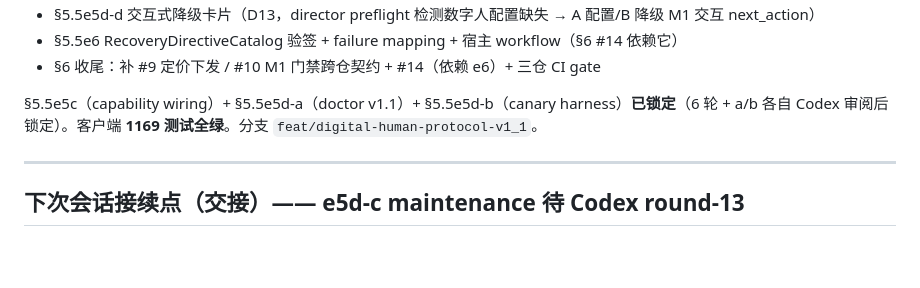
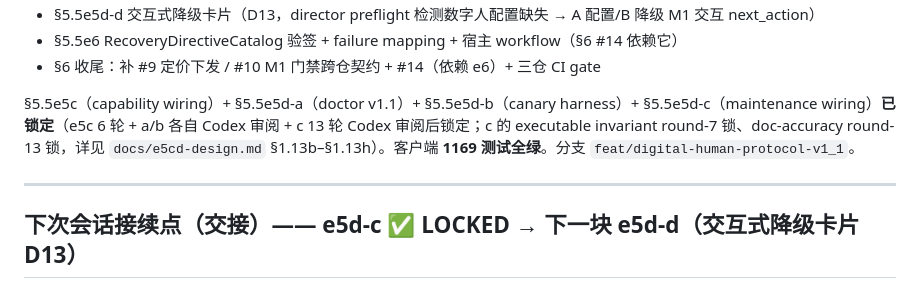
Before and after one commit to jiyangnan/AgentMesh-Lecturecast, a Markdown page: docs/DIGITAL-HUMAN-PROGRESS.md, the part around one of its changes. GitHub-like rendering; blank space fills up the shorter version.

```diff
--- a/docs/DIGITAL-HUMAN-PROGRESS.md
+++ b/docs/DIGITAL-HUMAN-PROGRESS.md
@@ -74,9 +74,9 @@
 - §5.5e6 RecoveryDirectiveCatalog 验签 + failure mapping + 宿主 workflow（§6 #14 依赖它）
 - §6 收尾：补 #9 定价下发 / #10 M1 门禁跨仓契约 + #14（依赖 e6）+ 三仓 CI gate
 
-§5.5e5c（capability wiring）+ §5.5e5d-a（doctor v1.1）+ §5.5e5d-b（canary harness）**已锁定**（6 轮 + a/b 各自 Codex 审阅后锁定）。客户端 **1169 测试全绿**。分支 `feat/digital-human-protocol-v1_1`。
+§5.5e5c（capability wiring）+ §5.5e5d-a（doctor v1.1）+ §5.5e5d-b（canary harness）+ §5.5e5d-c（maintenance wiring）**已锁定**（e5c 6 轮 + a/b 各自 Codex 审阅 + c 13 轮 Codex 审阅后锁定；c 的 executable invariant round-7 锁、doc-accuracy round-13 锁，详见 `docs/e5cd-design.md` §1.13b–§1.13h）。客户端 **1169 测试全绿**。分支 `feat/digital-human-protocol-v1_1`。
 
 ---
 
-## 下次会话接续点（交接）—— e5d-c maintenance 待 Codex round-13
+## 下次会话接续点（交接）—— e5d-c ✅ LOCKED → 下一块 e5d-d（交互式降级卡片 D13）
 
```
Also changed, not shown: other parts of docs/DIGITAL-HUMAN-PROGRESS.md (+2 -2 lines), docs/e5cd-design.md (+3 -1 lines).
